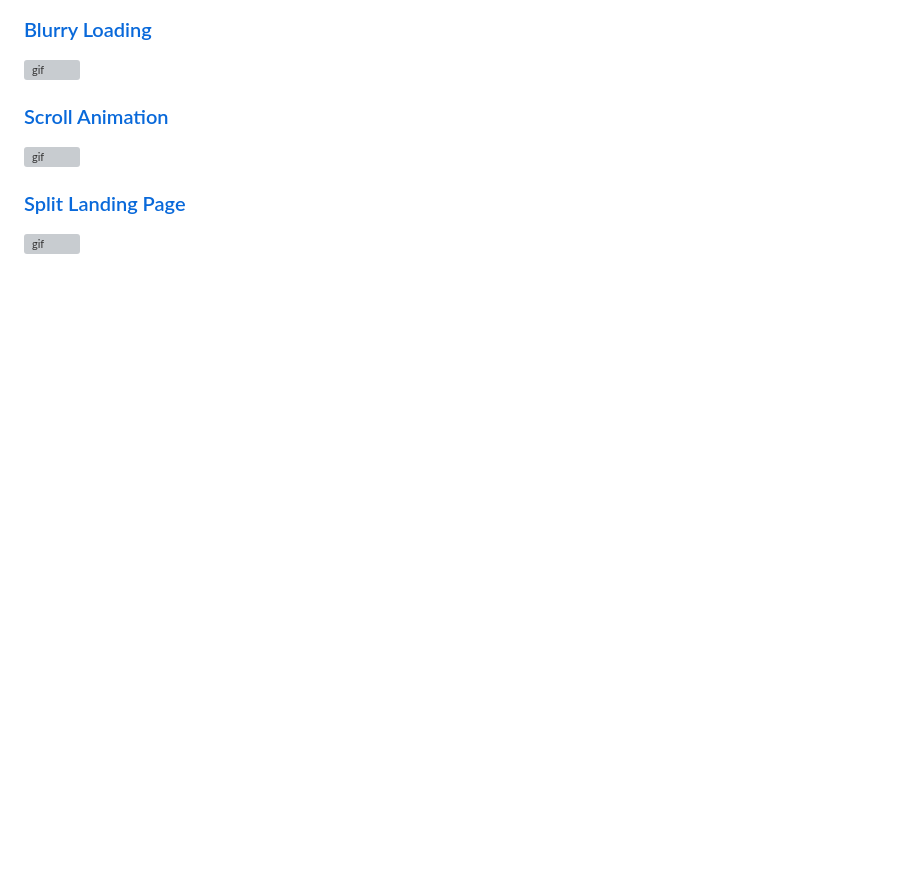
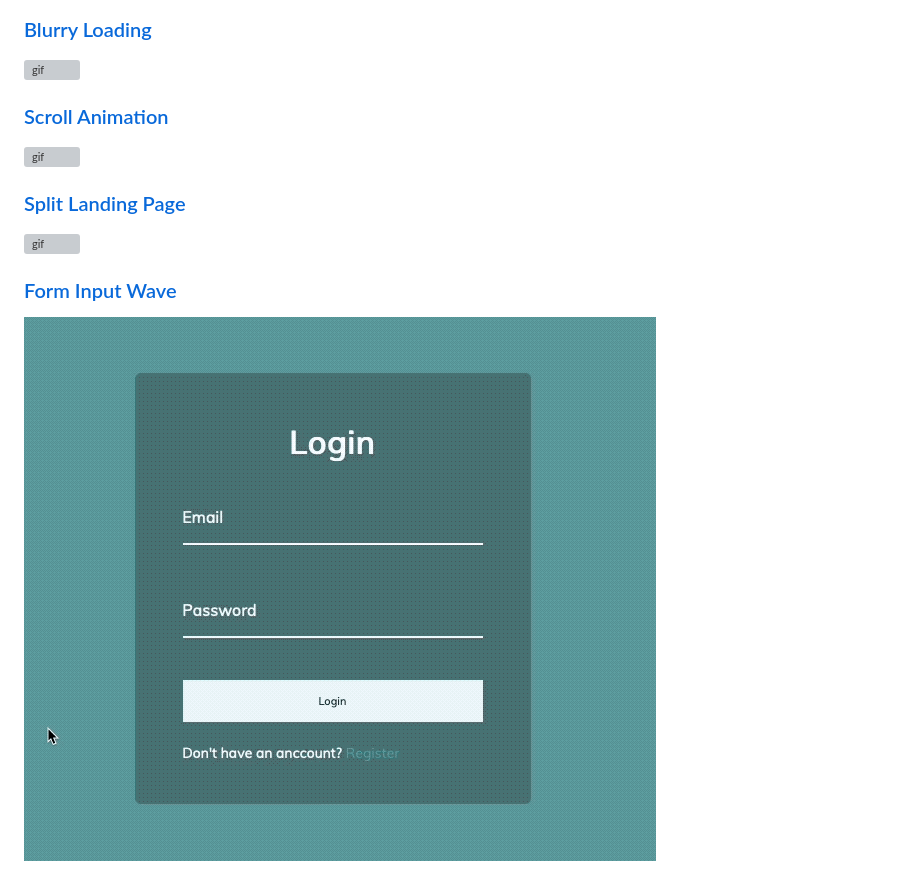
Before and after one commit to K4Lok/interesting-css-js-projects, a Markdown page: showcase.md, the part around the change. Rendered like a GitHub page; pictures changed too: gifs/form-input-wave.gif (added); blank space fills up the shorter version; grey boxes are pictures that could not be loaded.

Commit message:
showcase: form-input-wave

```diff
--- a/showcase.md
+++ b/showcase.md
@@ -20,3 +20,6 @@
 
 ### [Split Landing Page](./projects/07-split-landing-page/)
 <img src="./gifs/split-landing-page.gif" alt="gif"/>
+
+### [Form Input Wave](./projects/08-form-input-wave/)
+<img src="./gifs/form-input-wave.gif" alt="gif"/>
```
Also changed, not shown: 1 other file.
